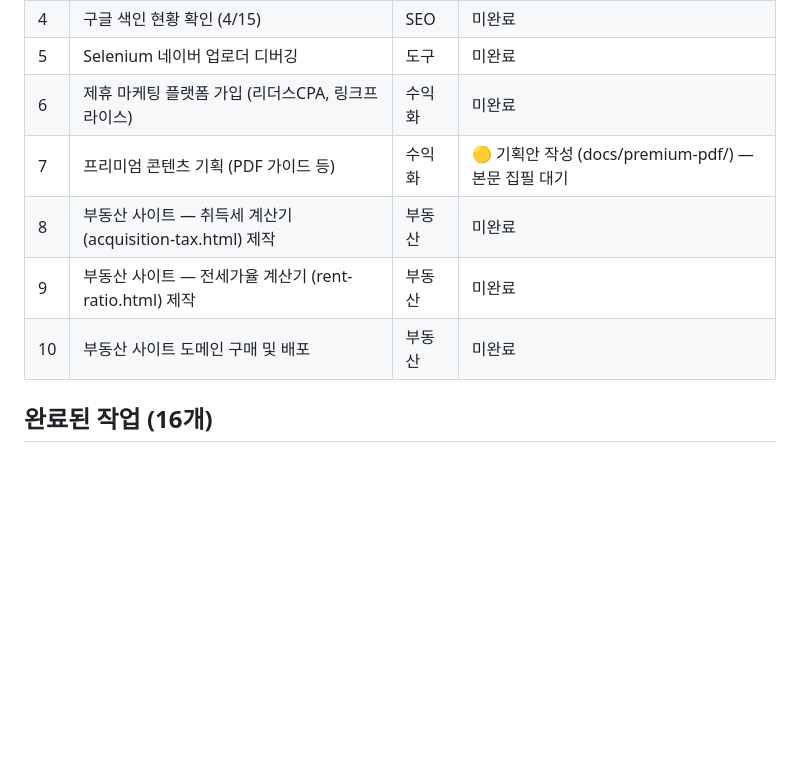
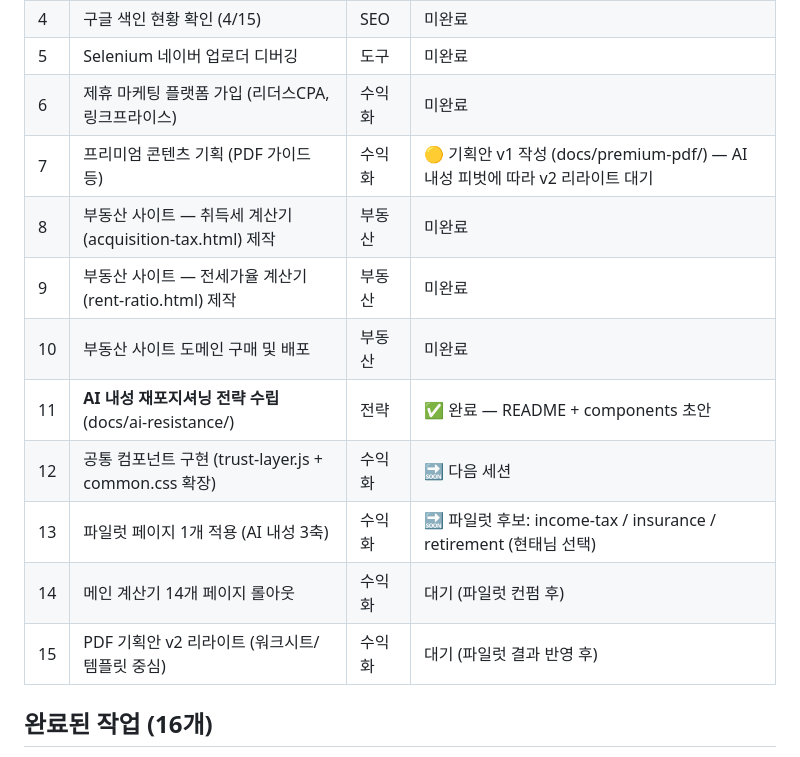
Before and after one commit to Hyunnn135/salary-calculator, a Markdown page: PROJECT-CONTEXT.md, the part around the change. Rendered like a GitHub page; blank space fills up the shorter version.

```diff
--- a/PROJECT-CONTEXT.md
+++ b/PROJECT-CONTEXT.md
@@ -52,10 +52,15 @@
 | 4 | 구글 색인 현황 확인 (4/15) | SEO | 미완료 |
 | 5 | Selenium 네이버 업로더 디버깅 | 도구 | 미완료 |
 | 6 | 제휴 마케팅 플랫폼 가입 (리더스CPA, 링크프라이스) | 수익화 | 미완료 |
-| 7 | 프리미엄 콘텐츠 기획 (PDF 가이드 등) | 수익화 | 🟡 기획안 작성 (docs/premium-pdf/) — 본문 집필 대기 |
+| 7 | 프리미엄 콘텐츠 기획 (PDF 가이드 등) | 수익화 | 🟡 기획안 v1 작성 (docs/premium-pdf/) — AI 내성 피벗에 따라 v2 리라이트 대기 |
 | 8 | 부동산 사이트 — 취득세 계산기 (acquisition-tax.html) 제작 | 부동산 | 미완료 |
 | 9 | 부동산 사이트 — 전세가율 계산기 (rent-ratio.html) 제작 | 부동산 | 미완료 |
 | 10 | 부동산 사이트 도메인 구매 및 배포 | 부동산 | 미완료 |
+| 11 | **AI 내성 재포지셔닝 전략 수립** (docs/ai-resistance/) | 전략 | ✅ 완료 — README + components 초안 |
+| 12 | 공통 컴포넌트 구현 (trust-layer.js + common.css 확장) | 수익화 | 🔜 다음 세션 |
+| 13 | 파일럿 페이지 1개 적용 (AI 내성 3축) | 수익화 | 🔜 파일럿 후보: income-tax / insurance / retirement (현태님 선택) |
+| 14 | 메인 계산기 14개 페이지 롤아웃 | 수익화 | 대기 (파일럿 컨펌 후) |
+| 15 | PDF 기획안 v2 리라이트 (워크시트/템플릿 중심) | 수익화 | 대기 (파일럿 결과 반영 후) |
 
 ## 완료된 작업 (16개)
 
```
Also changed, not shown: docs/ai-resistance/README.md (added, +165 -0 lines), docs/ai-resistance/components.md (added, +332 -0 lines).
